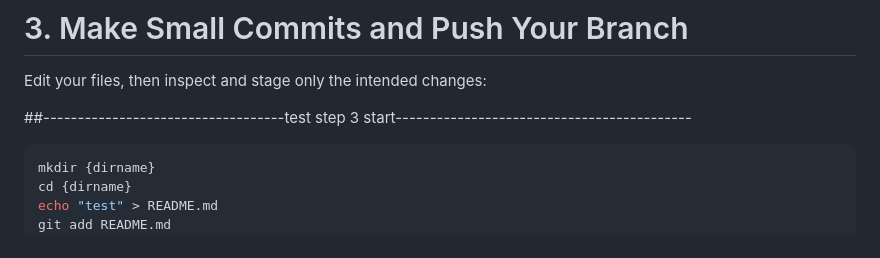
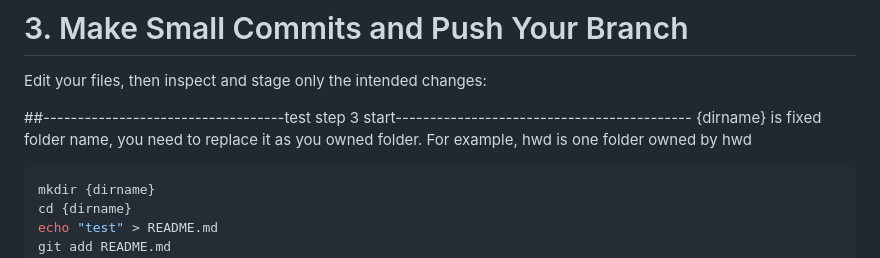
Before and after one commit to patchguard/teamworktest, a Markdown page: README.md, the part around the change. Drawn GitHub-style.

Commit message:
Update README with directory creation instructions
Clarify instructions for creating a directory and README file.

````diff
--- a/README.md
+++ b/README.md
@@ -73,6 +73,9 @@ Each developer should use a separate branch for each task.
 Edit your files, then inspect and stage only the intended changes:
 
 ##-----------------------------------test step 3 start-------------------------------------------
+{dirname} is fixed folder name, you need to replace it as you owned folder.
+For example, hwd is one folder owned by hwd
+
 ```bash
 mkdir {dirname}
 cd {dirname}
````
